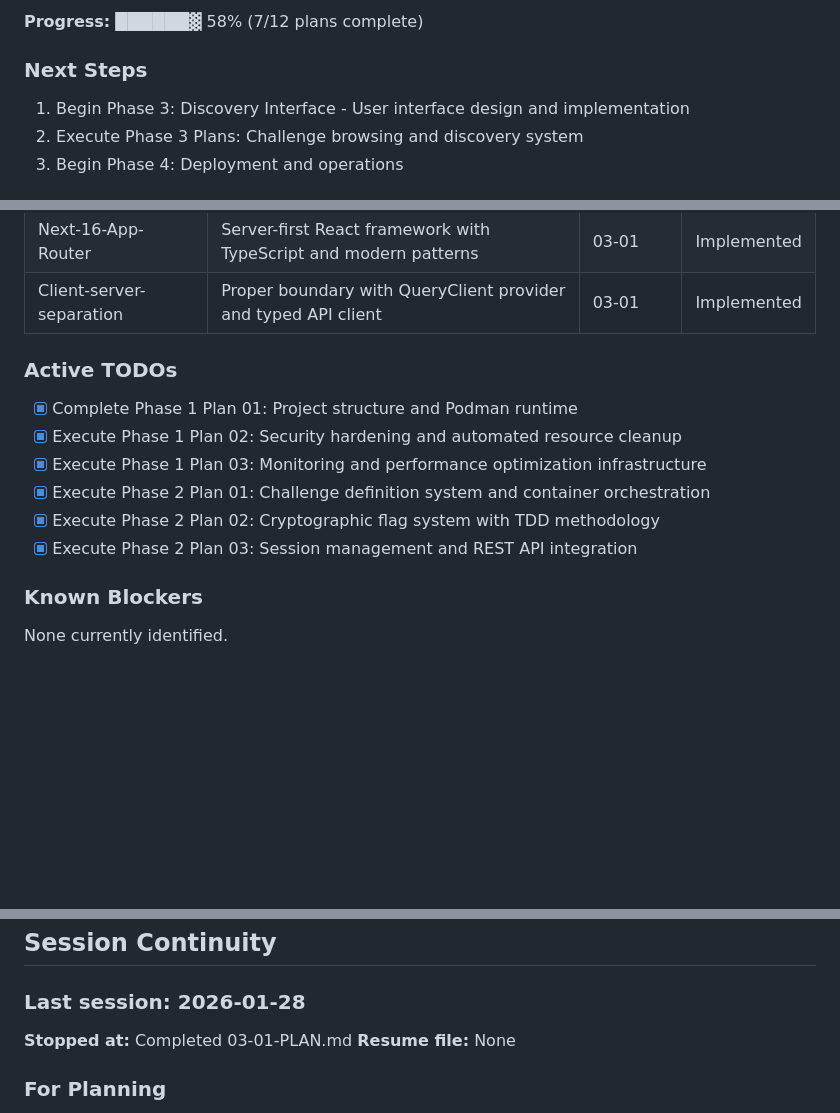
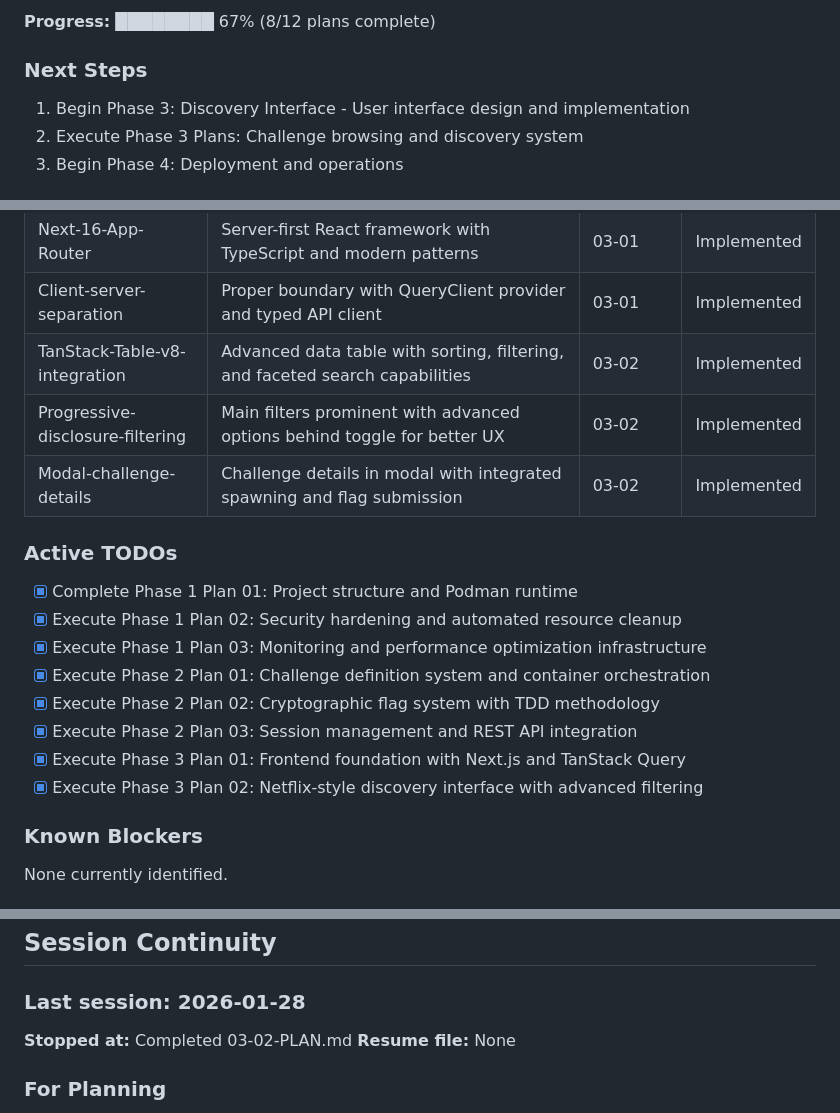
Before and after one commit to markmysler/dvc, a Markdown page: .planning/STATE.md, 3 parts joined by grey strips. Rendered like a GitHub page; blank space fills up the shorter version.

Commit message:
docs(03-02): complete Netflix-style discovery interface plan
Tasks completed: 3/3
- Create challenge discovery interface components
- Implement advanced data table with TanStack Table
- Create challenge detail modal with spawn functionality

SUMMARY: .planning/phases/03-discovery-interface/03-02-SUMMARY.md

```diff
--- a/.planning/STATE.md
+++ b/.planning/STATE.md
@@ -19,5 +19,5 @@
 
-**Progress:** ██████▓ 58% (7/12 plans complete)
+**Progress:** ████████ 67% (8/12 plans complete)
 
 ### Next Steps
 1. Begin Phase 3: Discovery Interface - User interface design and implementation
@@ -70,6 +70,9 @@
 | shadcn-ui-design-system | Copy-paste component library with Tailwind CSS integration | 03-01 | Implemented |
 | Next-16-App-Router | Server-first React framework with TypeScript and modern patterns | 03-01 | Implemented |
 | Client-server-separation | Proper boundary with QueryClient provider and typed API client | 03-01 | Implemented |
+| TanStack-Table-v8-integration | Advanced data table with sorting, filtering, and faceted search capabilities | 03-02 | Implemented |
+| Progressive-disclosure-filtering | Main filters prominent with advanced options behind toggle for better UX | 03-02 | Implemented |
+| Modal-challenge-details | Challenge details in modal with integrated spawning and flag submission | 03-02 | Implemented |
 
 ### Active TODOs
 - [x] Complete Phase 1 Plan 01: Project structure and Podman runtime
@@ -78,6 +81,8 @@
 - [x] Execute Phase 2 Plan 01: Challenge definition system and container orchestration
 - [x] Execute Phase 2 Plan 02: Cryptographic flag system with TDD methodology
 - [x] Execute Phase 2 Plan 03: Session management and REST API integration
+- [x] Execute Phase 3 Plan 01: Frontend foundation with Next.js and TanStack Query
+- [x] Execute Phase 3 Plan 02: Netflix-style discovery interface with advanced filtering
 
 ### Known Blockers
 None currently identified.
@@ -91,7 +96,7 @@ None currently identified.
 ## Session Continuity
 
 ### Last session: 2026-01-28
-**Stopped at:** Completed 03-01-PLAN.md
+**Stopped at:** Completed 03-02-PLAN.md
 **Resume file:** None
 
 ### For Planning
```
Also changed, not shown: other parts of .planning/STATE.md (+3 -3 lines), 1 other file.
